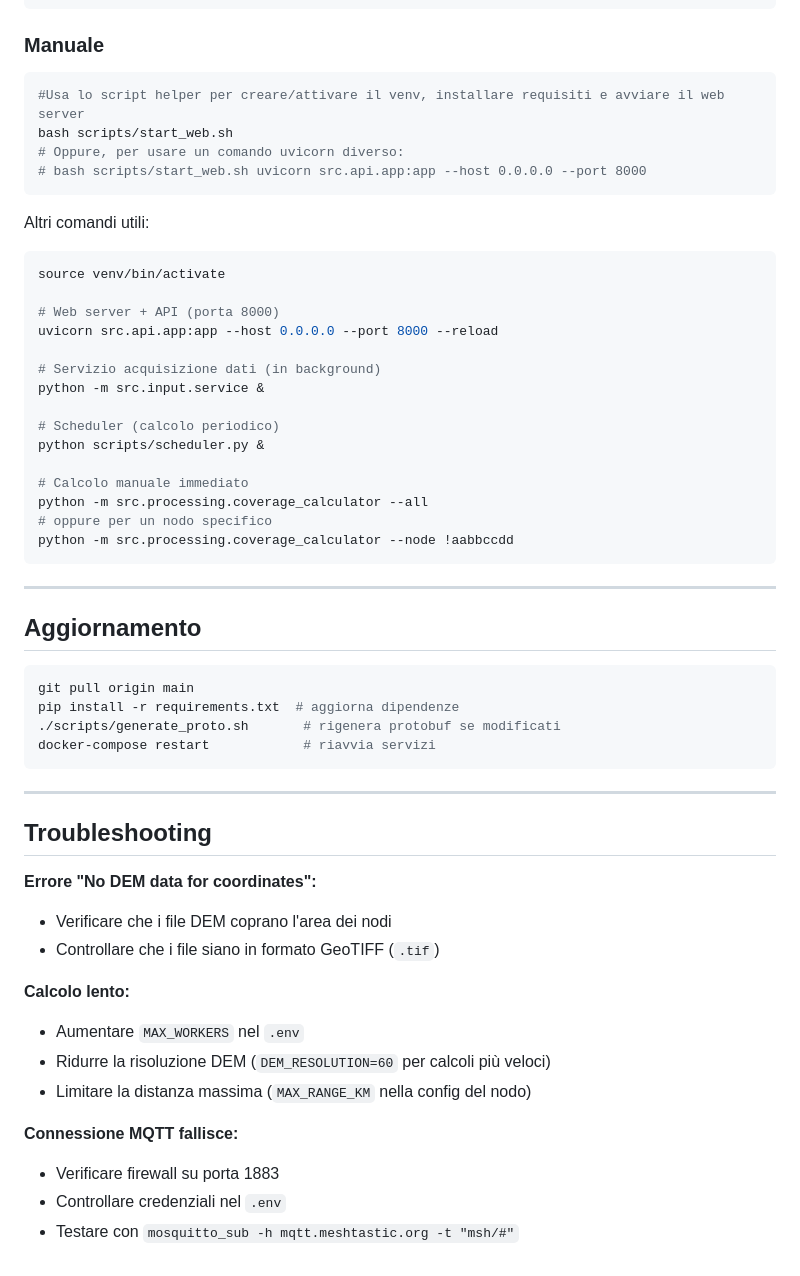
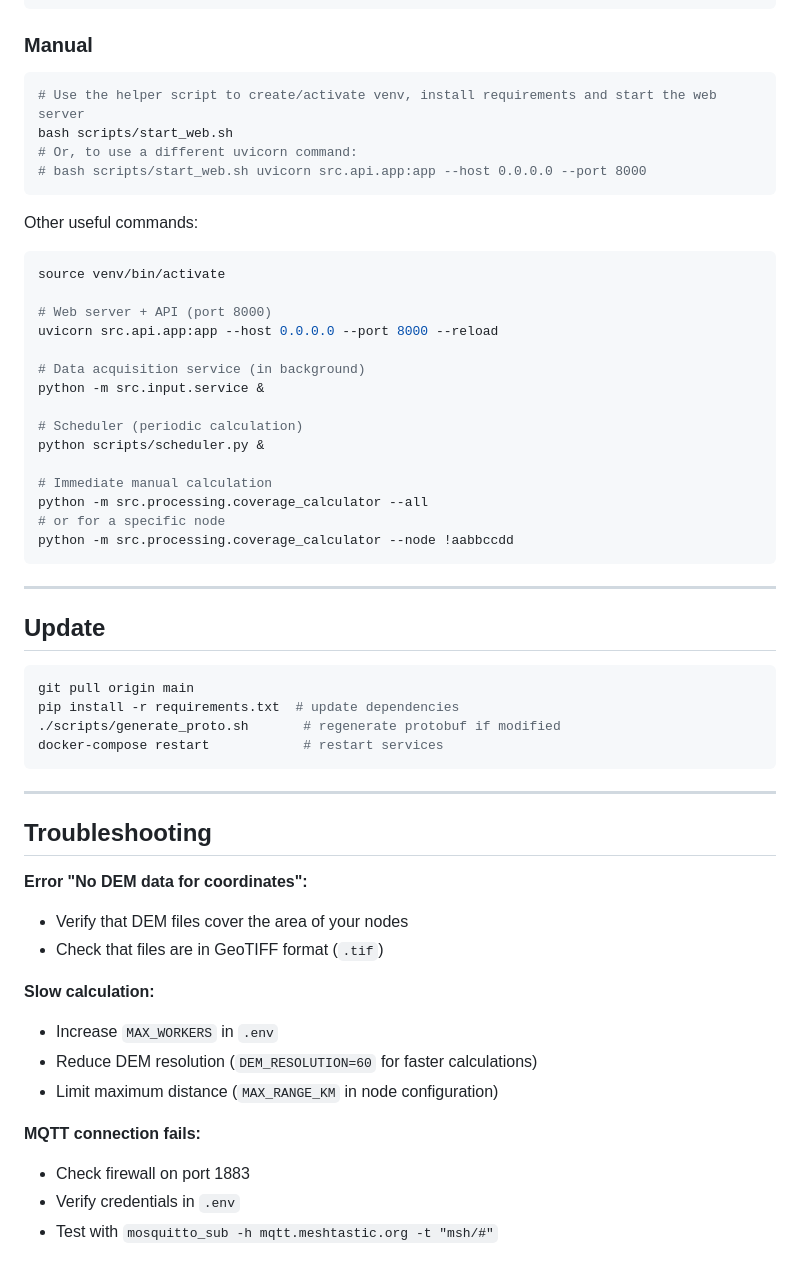
Before and after one commit to EmanueleBenedettini/MeshCoverage, a Markdown page: INSTALL.md, the part around one of its changes. GitHub-like rendering.

````diff
--- a/INSTALL.md
+++ b/INSTALL.md
@@ -150,57 +150,57 @@ docker-compose up -d web
 docker-compose exec web python -m src.processing.coverage_calculator --all
 ```
 
-### Manuale
+### Manual
 ```bash
-#Usa lo script helper per creare/attivare il venv, installare requisiti e avviare il web server
+# Use the helper script to create/activate venv, install requirements and start the web server
 bash scripts/start_web.sh
-# Oppure, per usare un comando uvicorn diverso:
+# Or, to use a different uvicorn command:
 # bash scripts/start_web.sh uvicorn src.api.app:app --host 0.0.0.0 --port 8000
 ```
-Altri comandi utili:
+Other useful commands:
 ```bash
 source venv/bin/activate
 
-# Web server + API (porta 8000)
+# Web server + API (port 8000)
 uvicorn src.api.app:app --host 0.0.0.0 --port 8000 --reload
 
-# Servizio acquisizione dati (in background)
+# Data acquisition service (in background)
 python -m src.input.service &
 
-# Scheduler (calcolo periodico)
+# Scheduler (periodic calculation)
 python scripts/scheduler.py &
 
-# Calcolo manuale immediato
+# Immediate manual calculation
 python -m src.processing.coverage_calculator --all
-# oppure per un nodo specifico
+# or for a specific node
 python -m src.processing.coverage_calculator --node !aabbccdd
 ```
 
 ---
 
-## Aggiornamento
+## Update
 
 ```bash
 git pull origin main
-pip install -r requirements.txt  # aggiorna dipendenze
-./scripts/generate_proto.sh       # rigenera protobuf se modificati
-docker-compose restart            # riavvia servizi
+pip install -r requirements.txt  # update dependencies
+./scripts/generate_proto.sh       # regenerate protobuf if modified
+docker-compose restart            # restart services
 ```
 
 ---
 
 ## Troubleshooting
 
-**Errore "No DEM data for coordinates":**
-- Verificare che i file DEM coprano l'area dei nodi
-- Controllare che i file siano in formato GeoTIFF (`.tif`)
+**Error "No DEM data for coordinates":**
+- Verify that DEM files cover the area of your nodes
+- Check that files are in GeoTIFF format (`.tif`)
 
-**Calcolo lento:**
-- Aumentare `MAX_WORKERS` nel `.env`
-- Ridurre la risoluzione DEM (`DEM_RESOLUTION=60` per calcoli più veloci)
-- Limitare la distanza massima (`MAX_RANGE_KM` nella config del nodo)
+**Slow calculation:**
+- Increase `MAX_WORKERS` in `.env`
+- Reduce DEM resolution (`DEM_RESOLUTION=60` for faster calculations)
+- Limit maximum distance (`MAX_RANGE_KM` in node configuration)
 
-**Connessione MQTT fallisce:**
-- Verificare firewall su porta 1883
-- Controllare credenziali nel `.env`
-- Testare con `mosquitto_sub -h mqtt.meshtastic.org -t "msh/#"`
+**MQTT connection fails:**
+- Check firewall on port 1883
+- Verify credentials in `.env`
+- Test with `mosquitto_sub -h mqtt.meshtastic.org -t "msh/#"`
````
Also changed, not shown: other parts of INSTALL.md (+59 -59 lines).
